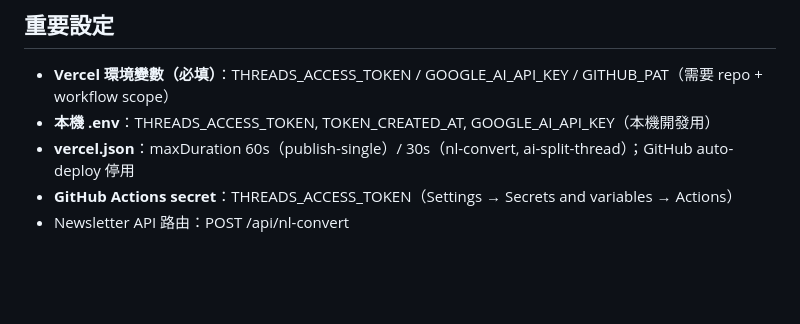
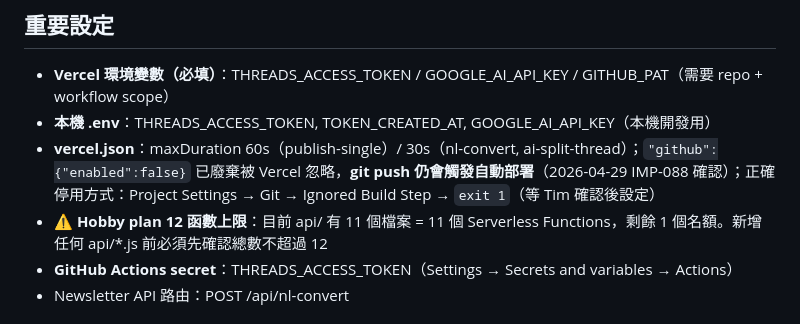
Before and after one commit to shoppy09/tzlth-threads-dashboard, a Markdown page: CLAUDE.md, the part around the change. Rendered like a GitHub page; blank space fills up the shorter version.

Commit message:
docs: CLAUDE.md 更正 Vercel auto-deploy 誤記 + 補入 11/12 函數上限警告（IMP-088）

```diff
--- a/CLAUDE.md
+++ b/CLAUDE.md
@@ -16,7 +16,8 @@
 ## 重要設定
 - **Vercel 環境變數（必填）**：THREADS_ACCESS_TOKEN / GOOGLE_AI_API_KEY / GITHUB_PAT（需要 repo + workflow scope）
 - **本機 .env**：THREADS_ACCESS_TOKEN, TOKEN_CREATED_AT, GOOGLE_AI_API_KEY（本機開發用）
-- **vercel.json**：maxDuration 60s（publish-single）/ 30s（nl-convert, ai-split-thread）；GitHub auto-deploy 停用
+- **vercel.json**：maxDuration 60s（publish-single）/ 30s（nl-convert, ai-split-thread）；`"github":{"enabled":false}` 已廢棄被 Vercel 忽略，**git push 仍會觸發自動部署**（2026-04-29 IMP-088 確認）；正確停用方式：Project Settings → Git → Ignored Build Step → `exit 1`（等 Tim 確認後設定）
+- **⚠️ Hobby plan 12 函數上限**：目前 api/ 有 11 個檔案 = 11 個 Serverless Functions，剩餘 1 個名額。新增任何 api/*.js 前必須先確認總數不超過 12
 - **GitHub Actions secret**：THREADS_ACCESS_TOKEN（Settings → Secrets and variables → Actions）
 - Newsletter API 路由：POST /api/nl-convert
 
```
